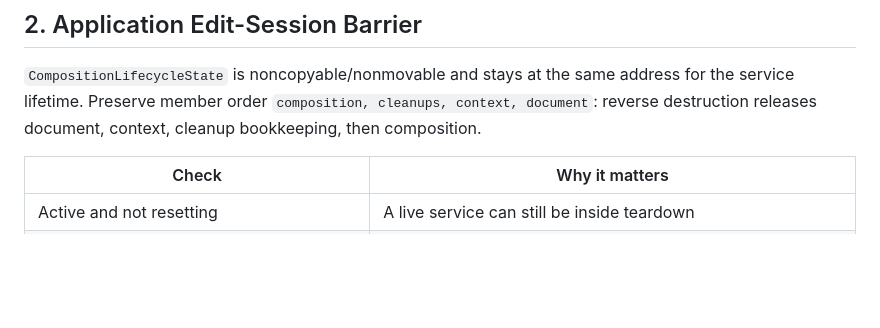
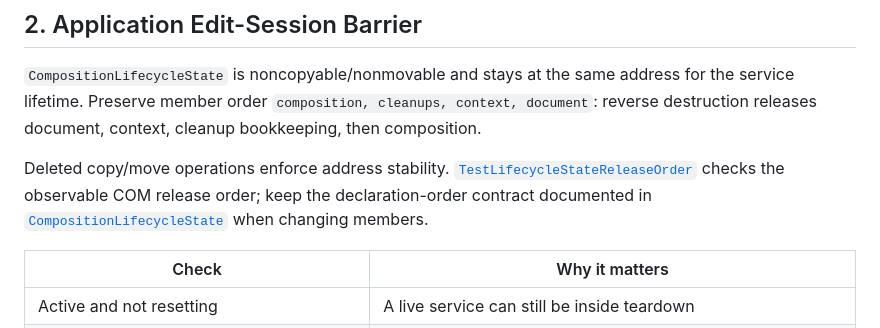
Before and after one commit to cloudfyy/qiqiime, a Markdown page: docs/composition.md, the part around the change. Drawn GitHub-style; blank space fills up the shorter version.

Commit message:
docs: document lifecycle identity and release-order safeguards
Co-authored-by: Copilot <223556219+Copilot@users.noreply.github.com>

```diff
--- a/docs/composition.md
+++ b/docs/composition.md
@@ -74,6 +74,11 @@ flowchart TD
 address for the service lifetime. Preserve member order
 `composition, cleanups, context, document`: reverse destruction releases document,
 context, cleanup bookkeeping, then composition.
+
+Deleted copy/move operations enforce address stability.
+[`TestLifecycleStateReleaseOrder`](../tests/ime/comp/state.cpp#L150) checks the
+observable COM release order; keep the declaration-order contract documented in
+[`CompositionLifecycleState`](../src/ime/comp/state.h#L18) when changing members.
 
 | Check | Why it matters |
 | --- | --- |
```
